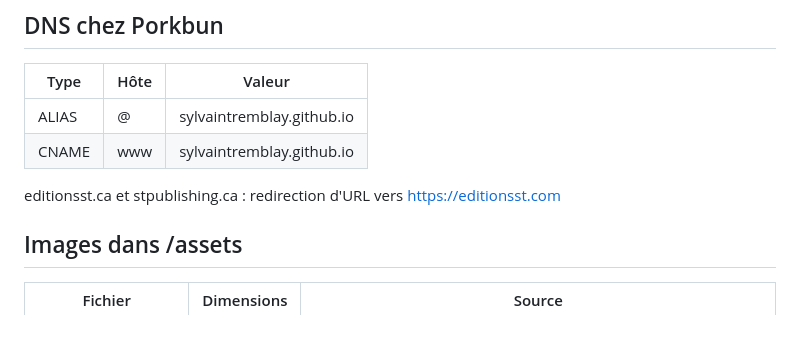
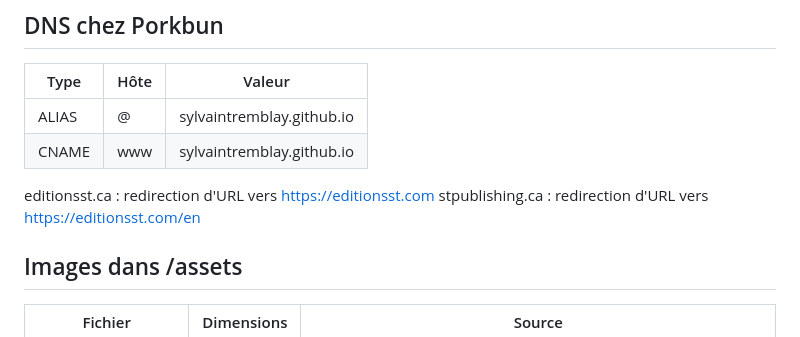
Before and after one commit to sylvaint100/editionsst, a Markdown page: README.md, the part around the change. GitHub-like rendering.

Commit message:
Distingue les redirections editionsst.ca et stpublishing.ca
editionsst.ca redirige vers la racine, stpublishing.ca vers /en
seulement — les regrouper laissait croire aux deux la même cible.

Co-Authored-By: Claude Sonnet 5 <noreply@anthropic.com>

```diff
--- a/README.md
+++ b/README.md
@@ -29,7 +29,8 @@ python3 -m http.server 8000
 | ALIAS | @    | sylvaintremblay.github.io    |
 | CNAME | www  | sylvaintremblay.github.io    |
 
-editionsst.ca et stpublishing.ca : redirection d'URL vers https://editionsst.com
+editionsst.ca : redirection d'URL vers https://editionsst.com
+stpublishing.ca : redirection d'URL vers https://editionsst.com/en
 
 ## Images dans /assets
 
```
